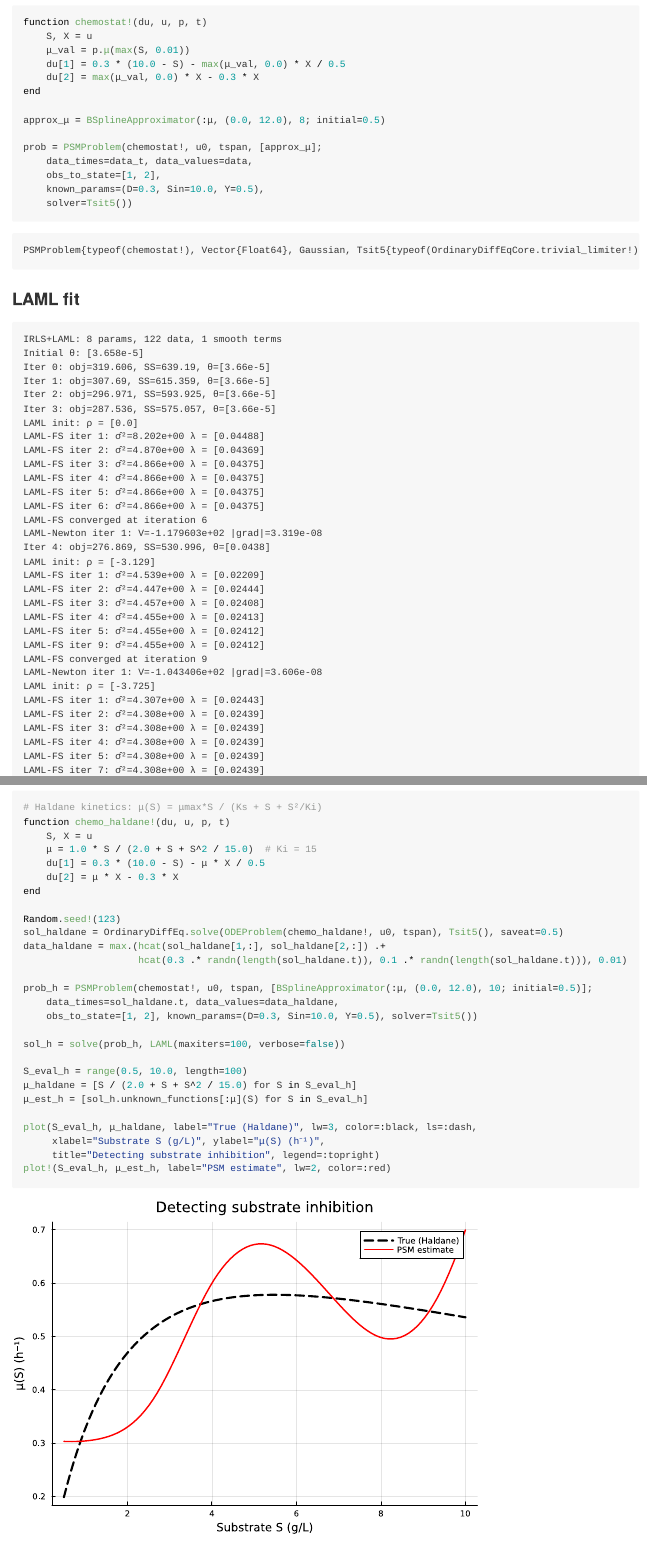
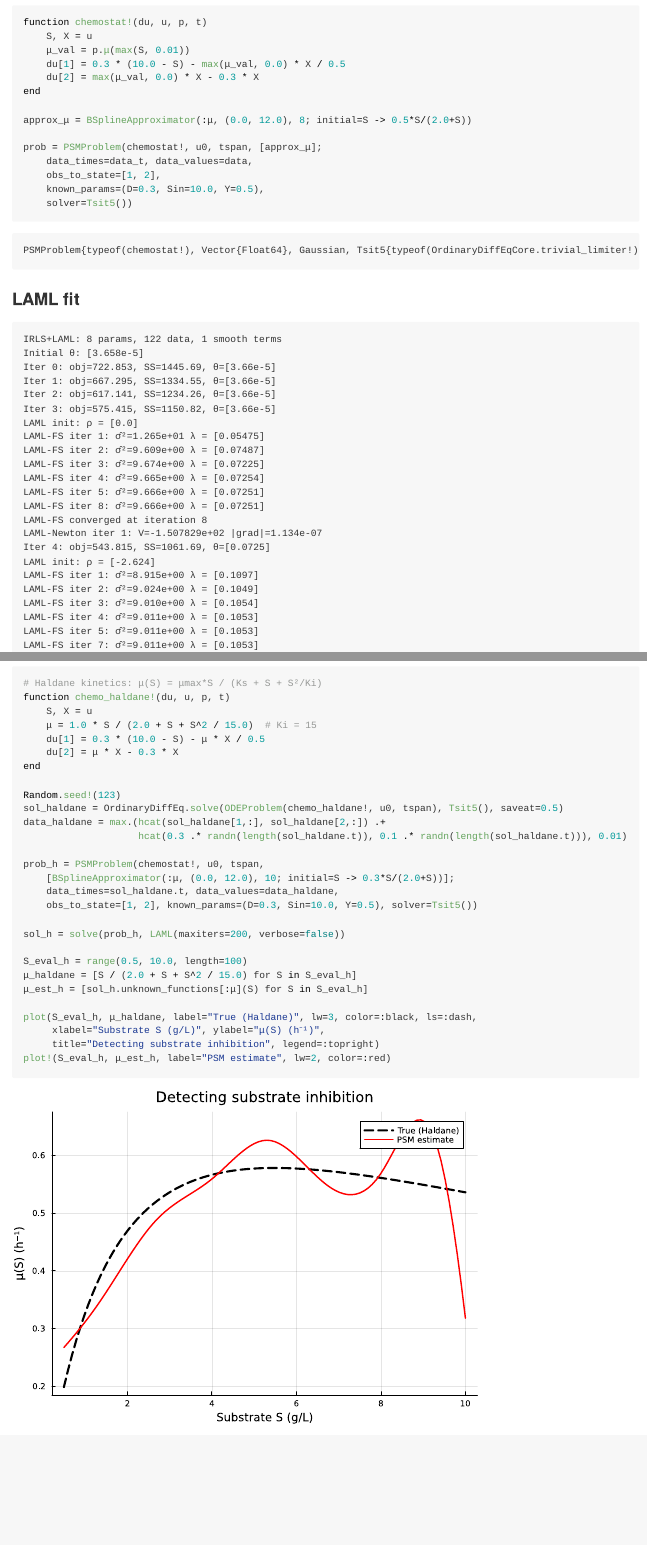
Before and after one commit to ecorecipes/PartiallySpecifiedModels.jl, a Quarto document (vignettes/10_chemostat/10_chemostat.qmd): the page in a window 1100 px wide, from 3590 px down, and a second part further down, joined at a grey line. The pictures show the output file vignettes/10_chemostat/10_chemostat.md that the author committed with the source, drawn offline in the style of GitHub.

Commit message:
Fix chemostat vignette: saturating initial instead of constant
Both Monod and Haldane sections used initial=0.5 (constant), causing
the IRLS to start from a flat function that's already above the true
peak. Changed to initial=S->0.5S/(2+S) (Monod-like shape) which
gives the optimizer a reasonable starting curve.

Also increased maxiters from 100 to 200 for both fits.

Co-authored-by: Copilot <223556219+Copilot@users.noreply.github.com>

````diff
--- a/vignettes/10_chemostat/10_chemostat.qmd
+++ b/vignettes/10_chemostat/10_chemostat.qmd
@@ -112,7 +112,7 @@ function chemostat!(du, u, p, t)
     du[2] = max(μ_val, 0.0) * X - 0.3 * X
 end
 
-approx_μ = BSplineApproximator(:μ, (0.0, 12.0), 8; initial=0.5)
+approx_μ = BSplineApproximator(:μ, (0.0, 12.0), 8; initial=S -> 0.5*S/(2.0+S))
 
 prob = PSMProblem(chemostat!, u0, tspan, [approx_μ];
     data_times=data_t, data_values=data,
@@ -125,7 +125,7 @@ prob = PSMProblem(chemostat!, u0, tspan, [approx_μ];
 
 ```{julia}
 #| echo: false
-sol_laml = solve(prob, LAML(maxiters=100, verbose=true))
+sol_laml = solve(prob, LAML(maxiters=200, verbose=true))
 println("Data loss: ", round(sol_laml.data_loss, digits=2))
 println("EDF: ", round(sol_laml.edf, digits=2))
 ```
@@ -224,11 +224,12 @@ sol_haldane = OrdinaryDiffEq.solve(ODEProblem(chemo_haldane!, u0, tspan), Tsit5(
 data_haldane = max.(hcat(sol_haldane[1,:], sol_haldane[2,:]) .+
                     hcat(0.3 .* randn(length(sol_haldane.t)), 0.1 .* randn(length(sol_haldane.t))), 0.01)
 
-prob_h = PSMProblem(chemostat!, u0, tspan, [BSplineApproximator(:μ, (0.0, 12.0), 10; initial=0.5)];
+prob_h = PSMProblem(chemostat!, u0, tspan,
+    [BSplineApproximator(:μ, (0.0, 12.0), 10; initial=S -> 0.3*S/(2.0+S))];
     data_times=sol_haldane.t, data_values=data_haldane,
     obs_to_state=[1, 2], known_params=(D=0.3, Sin=10.0, Y=0.5), solver=Tsit5())
 
-sol_h = solve(prob_h, LAML(maxiters=100, verbose=false))
+sol_h = solve(prob_h, LAML(maxiters=200, verbose=false))
 
 S_eval_h = range(0.5, 10.0, length=100)
 μ_haldane = [S / (2.0 + S + S^2 / 15.0) for S in S_eval_h]
````
Also changed, not shown: vignettes/10_chemostat/10_chemostat.md, vignettes/10_chemostat/10_chemostat_files/figure-commonmark/cell-11-output-1.svg, vignettes/10_chemostat/10_chemostat_files/figure-commonmark/cell-12-output-1.svg, vignettes/10_chemostat/10_chemostat_files/figure-commonmark/cell-13-output-1.svg, vignettes/10_chemostat/10_chemostat_files/figure-commonmark/cell-3-output-1.svg, vignettes/10_chemostat/10_chemostat_files/figure-commonmark/cell-4-output-1.svg, vignettes/10_chemostat/10_chemostat_files/figure-commonmark/cell-8-output-1.svg, vignettes/10_chemostat/10_chemostat_files/figure-commonmark/cell-9-output-1.svg.
